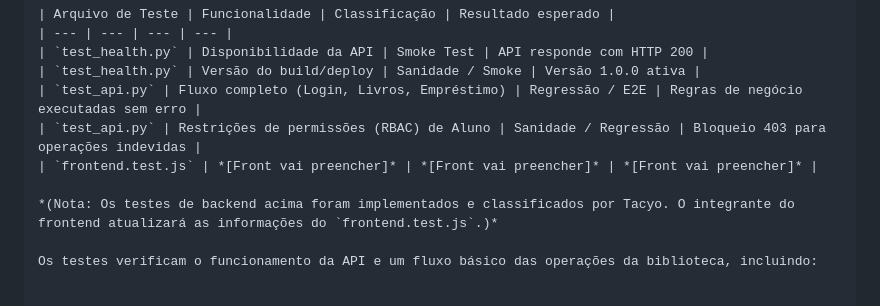
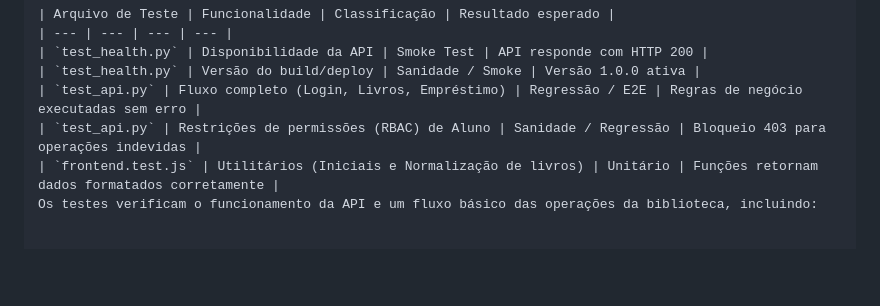
Before and after one commit to NicolyMissehelli/sistema-biblioteca, a Markdown page: README.md, the part around the change. GitHub-like rendering; blank space fills up the shorter version.

Commit message:
docs: classifica testes do frontend no readme

```diff
--- a/README.md
+++ b/README.md
@@ -255,10 +255,7 @@ O backend utiliza Pytest.
 | `test_health.py` | Versão do build/deploy | Sanidade / Smoke | Versão 1.0.0 ativa |
 | `test_api.py` | Fluxo completo (Login, Livros, Empréstimo) | Regressão / E2E | Regras de negócio executadas sem erro |
 | `test_api.py` | Restrições de permissões (RBAC) de Aluno | Sanidade / Regressão | Bloqueio 403 para operações indevidas |
-| `frontend.test.js` | *[Front vai preencher]* | *[Front vai preencher]* | *[Front vai preencher]* |
-
-*(Nota: Os testes de backend acima foram implementados e classificados por Tacyo. O integrante do frontend atualizará as informações do `frontend.test.js`.)*
-
+| `frontend.test.js` | Utilitários (Iniciais e Normalização de livros) | Unitário | Funções retornam dados formatados corretamente |
 Os testes verificam o funcionamento da API e um fluxo básico das operações da biblioteca, incluindo:
 
 
```
